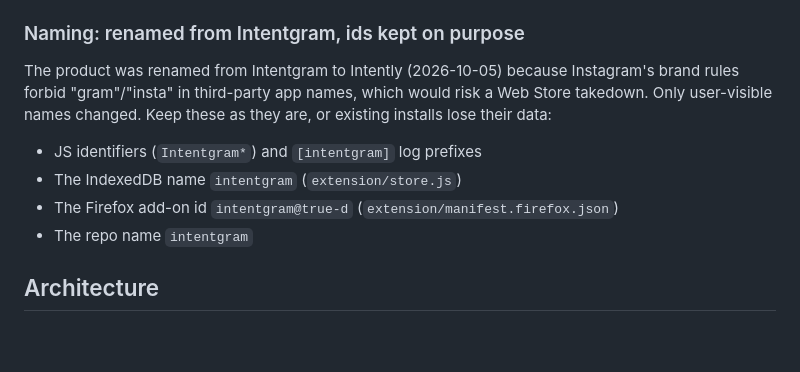
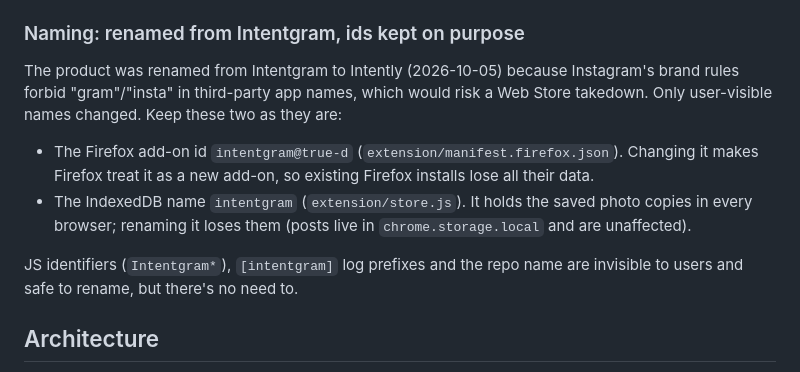
Before and after one commit to True-D/intentgram, a Markdown page: CLAUDE.md, the part around the change. GitHub-like rendering; blank space fills up the shorter version.

Commit message:
CLAUDE.md: say exactly which old names must stay and why
Co-Authored-By: Claude Opus 5.5 (1M context) <noreply@anthropic.com>
Claude-Session: https://claude.ai/code/session_01CZakP5hnADTGBSdnSfAgtT

```diff
--- a/CLAUDE.md
+++ b/CLAUDE.md
@@ -11,12 +11,12 @@ Context for Claude (or anyone) continuing work on this repo.
 
 ### Naming: renamed from Intentgram, ids kept on purpose
 
-The product was renamed from Intentgram to Intently (2026-10-05) because Instagram's brand rules forbid "gram"/"insta" in third-party app names, which would risk a Web Store takedown. Only user-visible names changed. Keep these as they are, or existing installs lose their data:
+The product was renamed from Intentgram to Intently (2026-10-05) because Instagram's brand rules forbid "gram"/"insta" in third-party app names, which would risk a Web Store takedown. Only user-visible names changed. Keep these two as they are:
 
-- JS identifiers (`Intentgram*`) and `[intentgram]` log prefixes
-- The IndexedDB name `intentgram` (`extension/store.js`)
-- The Firefox add-on id `intentgram@true-d` (`extension/manifest.firefox.json`)
-- The repo name `intentgram`
+- The Firefox add-on id `intentgram@true-d` (`extension/manifest.firefox.json`). Changing it makes Firefox treat it as a new add-on, so existing Firefox installs lose all their data.
+- The IndexedDB name `intentgram` (`extension/store.js`). It holds the saved photo copies in every browser; renaming it loses them (posts live in `chrome.storage.local` and are unaffected).
+
+JS identifiers (`Intentgram*`), `[intentgram]` log prefixes and the repo name are invisible to users and safe to rename, but there's no need to.
 
 ## Architecture
 
```
